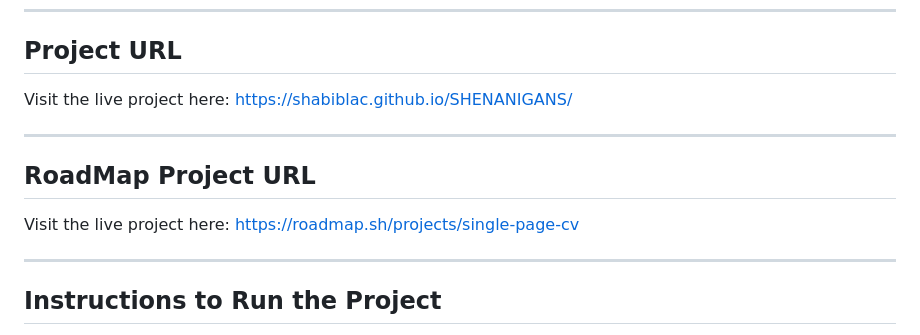
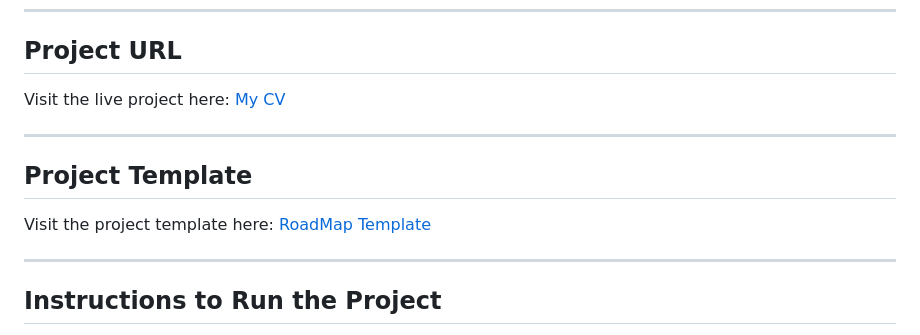
Before and after one commit to Shabiblac/SHENANIGANS, a Markdown page: README.md, the part around the change. Drawn GitHub-style.

```diff
--- a/README.md
+++ b/README.md
@@ -14,12 +14,12 @@ A modern and professional CV built using **Semantic HTML**, designed for future
 ---
 
 ## **Project URL**
-Visit the live project here: [ https://shabiblac.github.io/SHENANIGANS/](https://your-website-url.com)
+Visit the live project here: [My CV](https://shabiblac.github.io/SHENANIGANS/)
 
 ---
 
-## **RoadMap Project URL**
-Visit the live project here: [ https://roadmap.sh/projects/single-page-cv](https://roadmap.sh/projects/single-page-cv)
+## **Project Template**
+Visit the project template here: [RoadMap Template](https://roadmap.sh/projects/single-page-cv)
 
 ---
 
```
